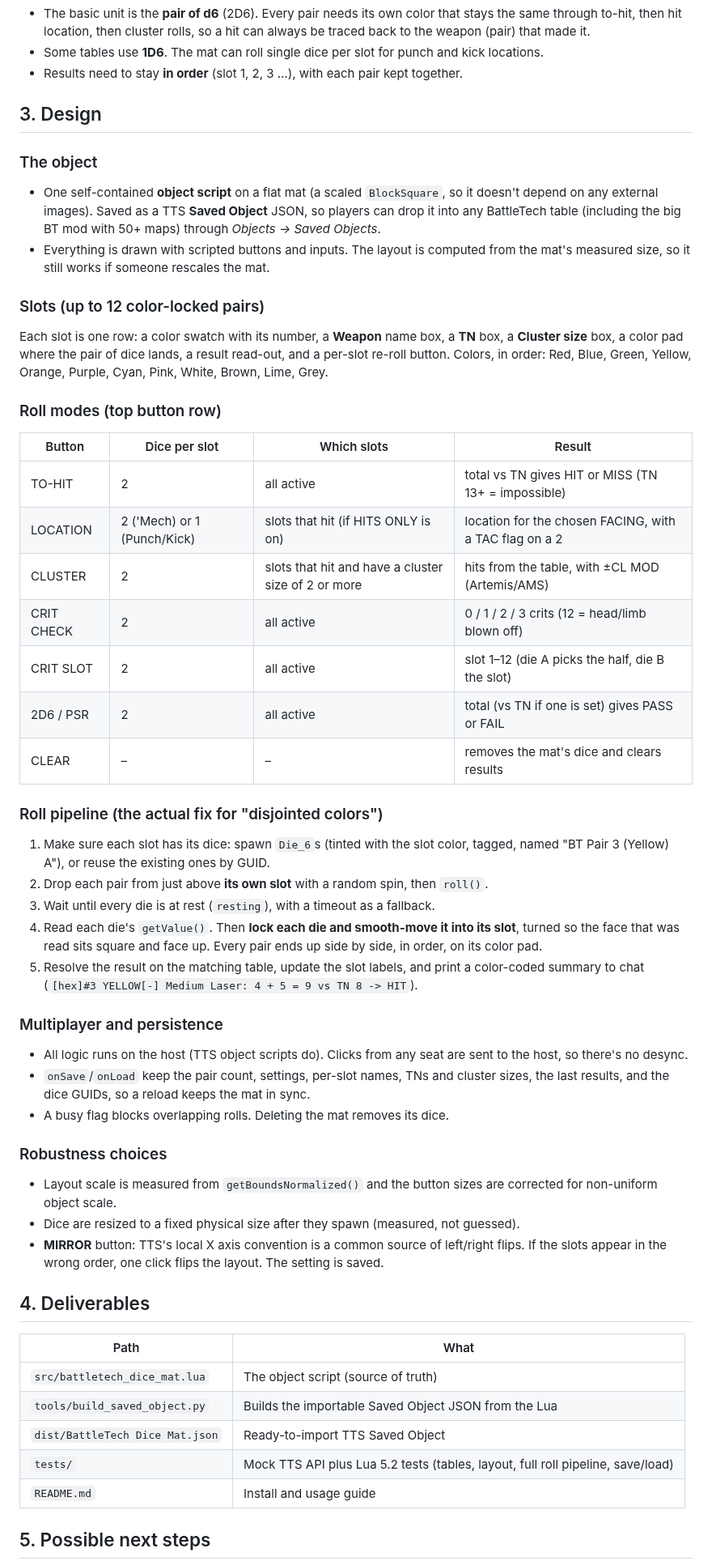
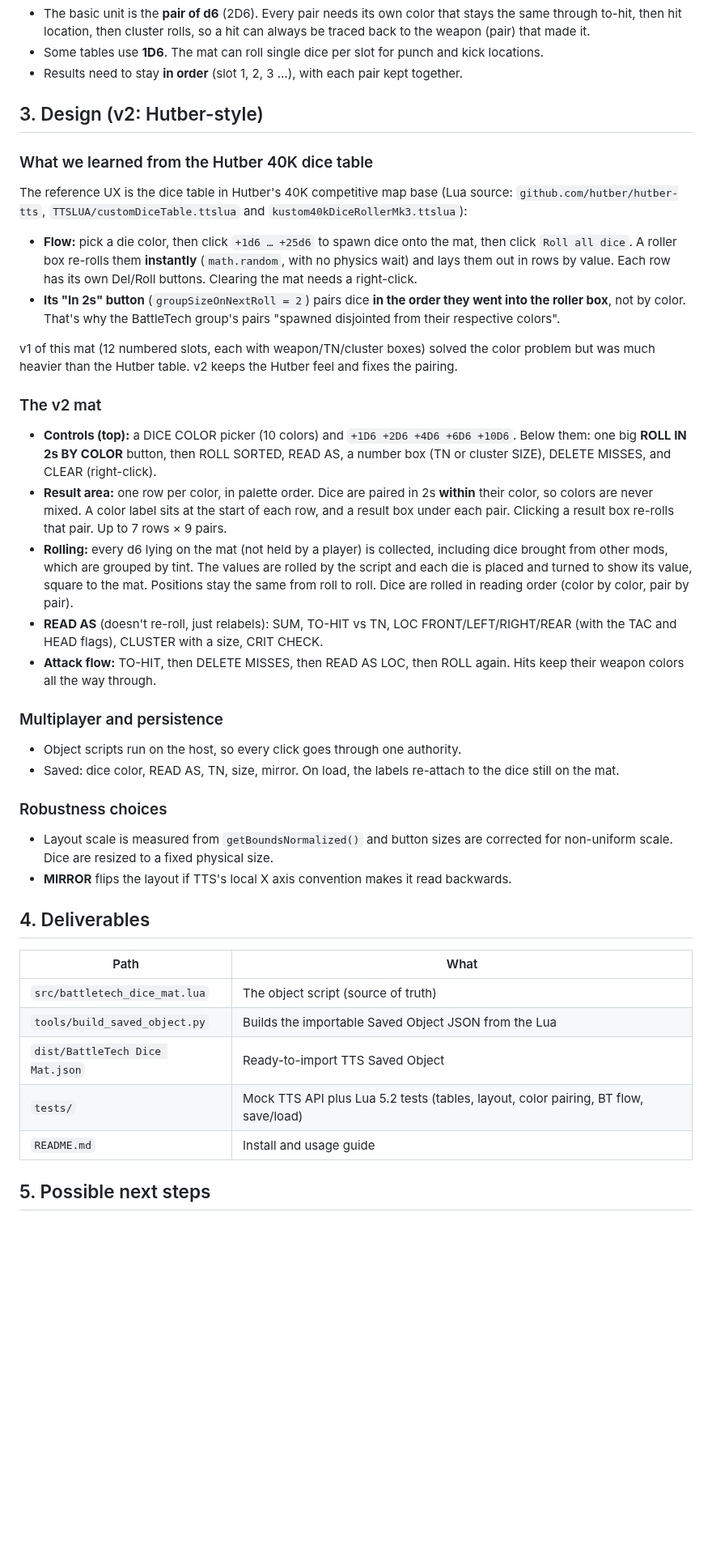
Before and after one commit to arkraven000/TTS-Dice-Roller, a Markdown page: docs/PLAN.md, the part around one of its changes. Shown at 81% size. GitHub-like rendering; blank space fills up the shorter version.

```diff
--- a/docs/PLAN.md
+++ b/docs/PLAN.md
@@ -87,59 +87,52 @@ are split into chunks of 20 or less and marked "approx".
   punch and kick locations.
 * Results need to stay **in order** (slot 1, 2, 3 …), with each pair kept together.
 
-## 3. Design
+## 3. Design (v2: Hutber-style)
 
-### The object
-* One self-contained **object script** on a flat mat (a scaled `BlockSquare`,
-  so it doesn't depend on any external images). Saved as a TTS **Saved Object**
-  JSON, so players can drop it into any BattleTech table (including the big BT
-  mod with 50+ maps) through *Objects → Saved Objects*.
-* Everything is drawn with scripted buttons and inputs. The layout is computed
-  from the mat's measured size, so it still works if someone rescales the mat.
+### What we learned from the Hutber 40K dice table
+The reference UX is the dice table in Hutber's 40K competitive map base
+(Lua source: `github.com/hutber/hutber-tts`, `TTSLUA/customDiceTable.ttslua` and
+`kustom40kDiceRollerMk3.ttslua`):
 
-### Slots (up to 12 color-locked pairs)
-Each slot is one row: a color swatch with its number, a **Weapon** name box, a **TN** box,
-a **Cluster size** box, a color pad where the pair of dice lands, a result read-out, and
-a per-slot re-roll button.
-Colors, in order: Red, Blue, Green, Yellow, Orange, Purple, Cyan, Pink, White,
-Brown, Lime, Grey.
+* **Flow:** pick a die color, then click `+1d6 … +25d6` to spawn dice onto the mat,
+  then click `Roll all dice`. A roller box re-rolls them **instantly** (`math.random`,
+  with no physics wait) and lays them out in rows by value. Each row has its own Del/Roll buttons.
+  Clearing the mat needs a right-click.
+* **Its "In 2s" button** (`groupSizeOnNextRoll = 2`) pairs dice **in the order
+  they went into the roller box**, not by color. That's why the BattleTech
+  group's pairs "spawned disjointed from their respective colors".
 
-### Roll modes (top button row)
-| Button | Dice per slot | Which slots | Result |
-|---|---|---|---|
-| TO-HIT | 2 | all active | total vs TN gives HIT or MISS (TN 13+ = impossible) |
-| LOCATION | 2 ('Mech) or 1 (Punch/Kick) | slots that hit (if HITS ONLY is on) | location for the chosen FACING, with a TAC flag on a 2 |
-| CLUSTER | 2 | slots that hit and have a cluster size of 2 or more | hits from the table, with ±CL MOD (Artemis/AMS) |
-| CRIT CHECK | 2 | all active | 0 / 1 / 2 / 3 crits (12 = head/limb blown off) |
-| CRIT SLOT | 2 | all active | slot 1–12 (die A picks the half, die B the slot) |
-| 2D6 / PSR | 2 | all active | total (vs TN if one is set) gives PASS or FAIL |
-| CLEAR | – | – | removes the mat's dice and clears results |
+v1 of this mat (12 numbered slots, each with weapon/TN/cluster boxes) solved the color
+problem but was much heavier than the Hutber table. v2 keeps the Hutber feel and fixes
+the pairing.
 
-### Roll pipeline (the actual fix for "disjointed colors")
-1. Make sure each slot has its dice: spawn `Die_6`s (tinted with the slot color,
-   tagged, named "BT Pair 3 (Yellow) A"), or reuse the existing ones by GUID.
-2. Drop each pair from just above **its own slot** with a random spin, then `roll()`.
-3. Wait until every die is at rest (`resting`), with a timeout as a fallback.
-4. Read each die's `getValue()`. Then **lock each die and smooth-move it into its
-   slot**, turned so the face that was read sits square and face up.
-   Every pair ends up side by side, in order, on its color pad.
-5. Resolve the result on the matching table, update the slot labels, and print a
-   color-coded summary to chat (`[hex]#3 YELLOW[-] Medium Laser: 4 + 5 = 9 vs TN 8 -> HIT`).
+### The v2 mat
+* **Controls (top):** a DICE COLOR picker (10 colors) and `+1D6 +2D6 +4D6 +6D6 +10D6`.
+  Below them: one big **ROLL IN 2s BY COLOR** button, then ROLL SORTED, READ AS, a number box
+  (TN or cluster SIZE), DELETE MISSES, and CLEAR (right-click).
+* **Result area:** one row per color, in palette order. Dice are paired in 2s
+  **within** their color, so colors are never mixed. A color label sits at the start of
+  each row, and a result box under each pair. Clicking a result box re-rolls that pair.
+  Up to 7 rows × 9 pairs.
+* **Rolling:** every d6 lying on the mat (not held by a player) is collected,
+  including dice brought from other mods, which are grouped by tint. The values are rolled by the script and
+  each die is placed and turned to show its value, square to the mat. Positions stay
+  the same from roll to roll. Dice are rolled in reading order (color by color, pair
+  by pair).
+* **READ AS** (doesn't re-roll, just relabels): SUM, TO-HIT vs TN, LOC FRONT/LEFT/RIGHT/REAR
+  (with the TAC and HEAD flags), CLUSTER with a size, CRIT CHECK.
+* **Attack flow:** TO-HIT, then DELETE MISSES, then READ AS LOC, then ROLL again.
+  Hits keep their weapon colors all the way through.
 
 ### Multiplayer and persistence
-* All logic runs on the host (TTS object scripts do). Clicks from any seat are
-  sent to the host, so there's no desync.
-* `onSave`/`onLoad` keep the pair count, settings, per-slot names, TNs and cluster sizes,
-  the last results, and the dice GUIDs, so a reload keeps the mat in sync.
-* A busy flag blocks overlapping rolls. Deleting the mat removes its dice.
+* Object scripts run on the host, so every click goes through one authority.
+* Saved: dice color, READ AS, TN, size, mirror. On load, the labels re-attach to the dice
+  still on the mat.
 
 ### Robustness choices
-* Layout scale is measured from `getBoundsNormalized()` and the button sizes are
-  corrected for non-uniform object scale.
-* Dice are resized to a fixed physical size after they spawn (measured, not guessed).
-* **MIRROR** button: TTS's local X axis convention is a common source of
-  left/right flips. If the slots appear in the wrong order, one click flips the
-  layout. The setting is saved.
+* Layout scale is measured from `getBoundsNormalized()` and button sizes are
+  corrected for non-uniform scale. Dice are resized to a fixed physical size.
+* **MIRROR** flips the layout if TTS's local X axis convention makes it read backwards.
 
 ## 4. Deliverables
 | Path | What |
@@ -147,7 +140,7 @@ Brown, Lime, Grey.
 | `src/battletech_dice_mat.lua` | The object script (source of truth) |
 | `tools/build_saved_object.py` | Builds the importable Saved Object JSON from the Lua |
 | `dist/BattleTech Dice Mat.json` | Ready-to-import TTS Saved Object |
-| `tests/` | Mock TTS API plus Lua 5.2 tests (tables, layout, full roll pipeline, save/load) |
+| `tests/` | Mock TTS API plus Lua 5.2 tests (tables, layout, color pairing, BT flow, save/load) |
 | `README.md` | Install and usage guide |
 
 ## 5. Possible next steps
```
Also changed, not shown: other parts of docs/PLAN.md (+3 -2 lines), README.md (+67 -55 lines), dist/BattleTech Dice Mat.png, docs/preview.png, 6 other files.
